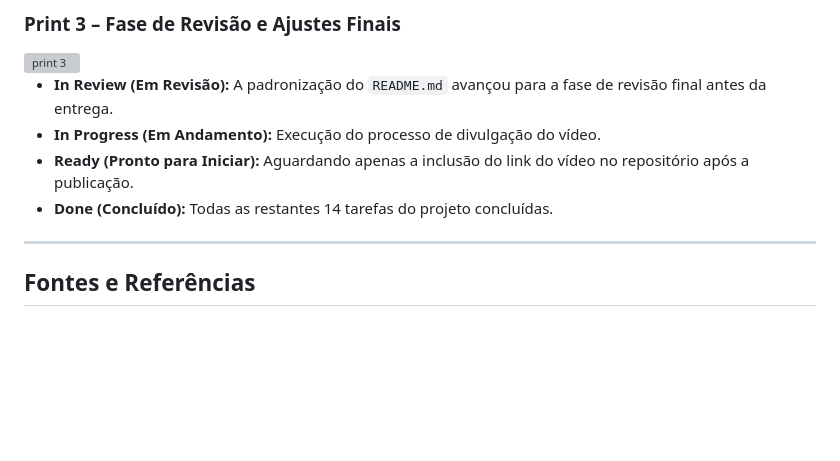
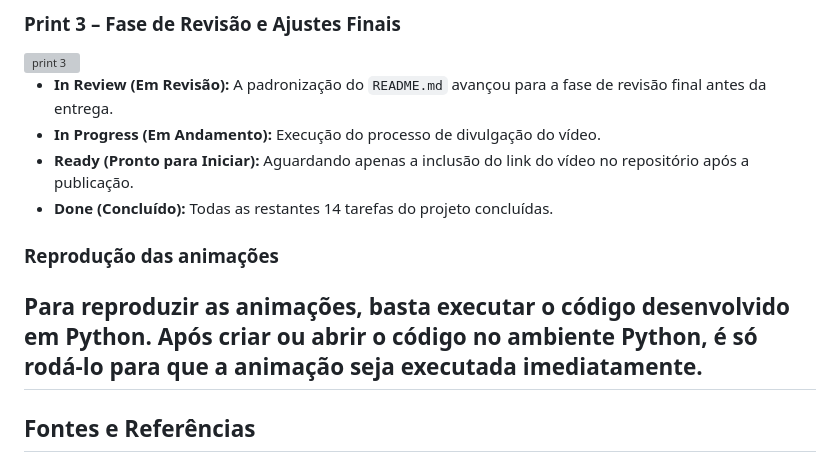
Before and after one commit to gabrielmarinelli01/projeto-fisica-forca-movimento, a Markdown page: README.md, the part around the change. Rendered like a GitHub page; blank space fills up the shorter version; grey boxes are pictures that could not be loaded.

```diff
--- a/README.md
+++ b/README.md
@@ -99,6 +99,9 @@ A gestão das tarefas da Etapa 3 foi realizada diretamente no **GitHub Projects*
 * **Ready (Pronto para Iniciar):** Aguardando apenas a inclusão do link do vídeo no repositório após a publicação.
 * **Done (Concluído):** Todas as restantes 14 tarefas do projeto concluídas.
 
+### Reprodução das animações
+
+Para reproduzir as animações, basta executar o código desenvolvido em Python. Após criar ou abrir o código no ambiente Python, é só rodá-lo para que a animação seja executada imediatamente.
 ---
 
 ## Fontes e Referências
```
